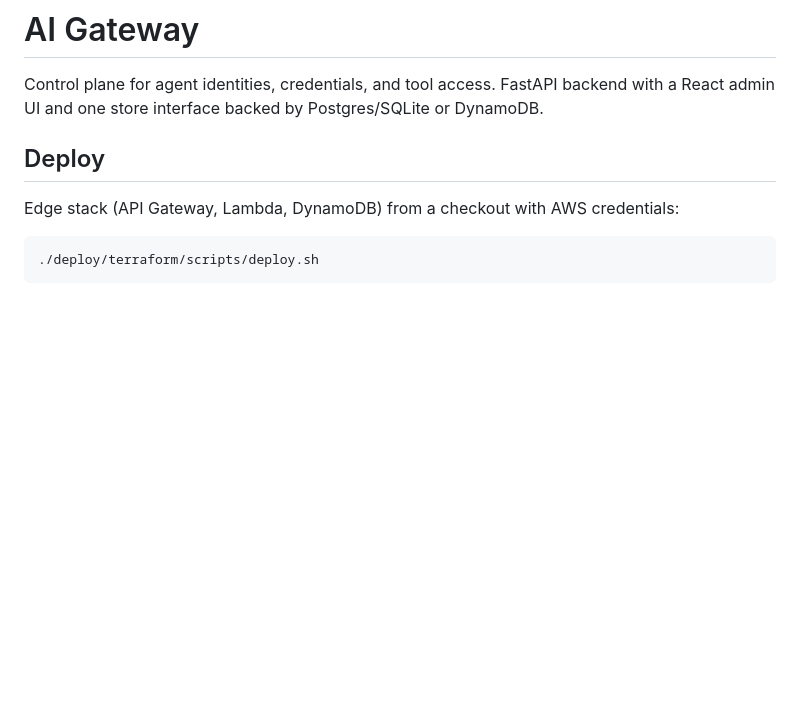
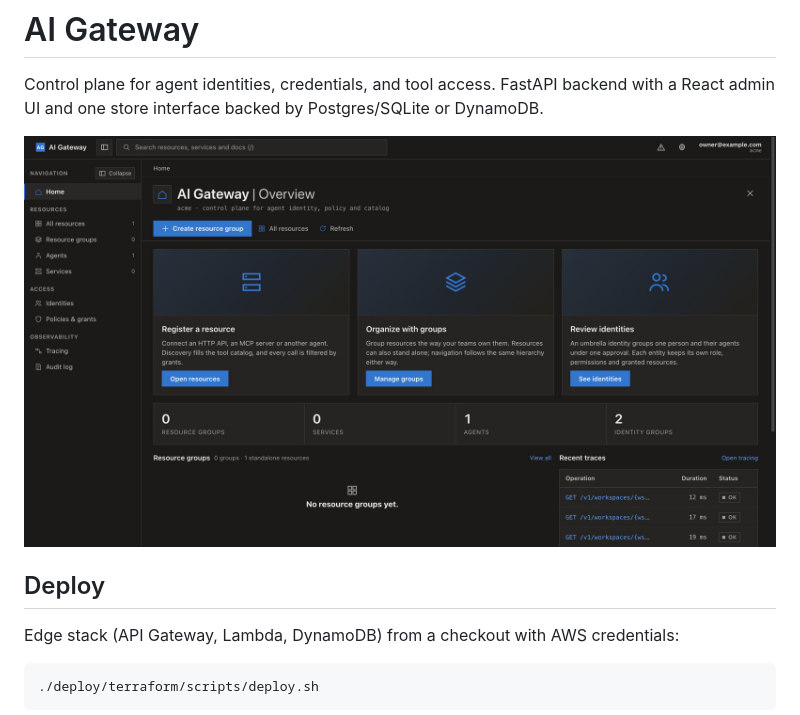
Before and after one commit to AdrianTuci1/ai-gateway, a Markdown page: README.md, the part around the change. Drawn GitHub-style; pictures changed too: docs/assets/overview.jpg (added); blank space fills up the shorter version.

Commit message:
Add the overview screenshot to the README

```diff
--- a/README.md
+++ b/README.md
@@ -3,6 +3,8 @@
 Control plane for agent identities, credentials, and tool access. FastAPI
 backend with a React admin UI and one store interface backed by Postgres/SQLite
 or DynamoDB.
+
+![AI Gateway overview](docs/assets/overview.jpg)
 
 ## Deploy
 
```
